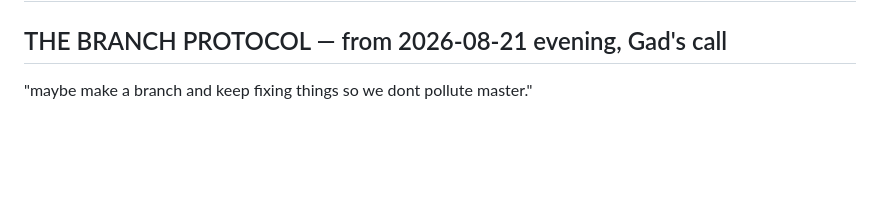
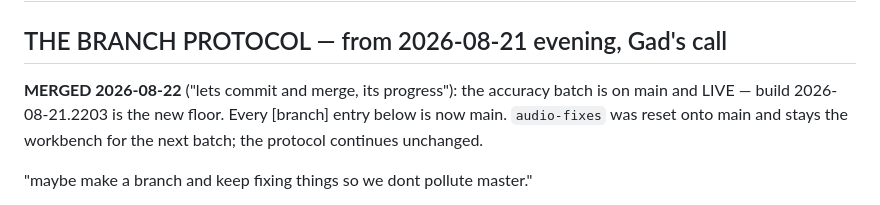
Before and after one commit to Gadbaruch/Ten, a Markdown page: NEXT.md, the part around the change. Drawn GitHub-style; blank space fills up the shorter version.

Commit message:
NEXT.md: the accuracy batch is the new floor

```diff
--- a/NEXT.md
+++ b/NEXT.md
@@ -1,6 +1,11 @@
 # WHERE THE AUDIO CHANNEL STANDS — 2026-08-20, main
 
 ## THE BRANCH PROTOCOL — from 2026-08-21 evening, Gad's call
+
+**MERGED 2026-08-22** ("lets commit and merge, its progress"): the accuracy
+batch is on main and LIVE — build 2026-08-21.2203 is the new floor. Every
+[branch] entry below is now main. `audio-fixes` was reset onto main and stays
+the workbench for the next batch; the protocol continues unchanged.
 
 "maybe make a branch and keep fixing things so we dont pollute master."
 
```
